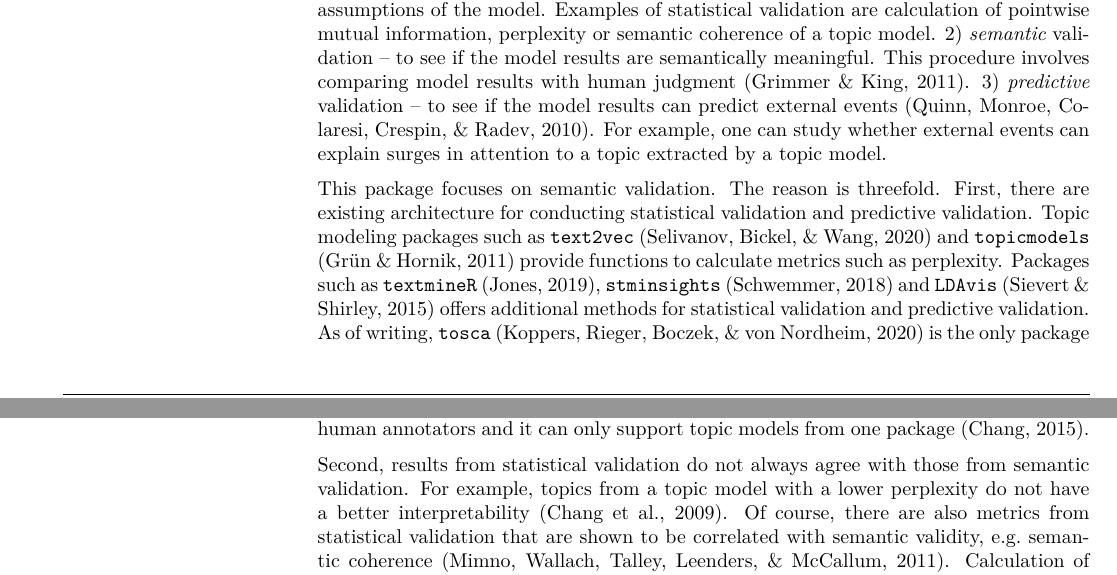
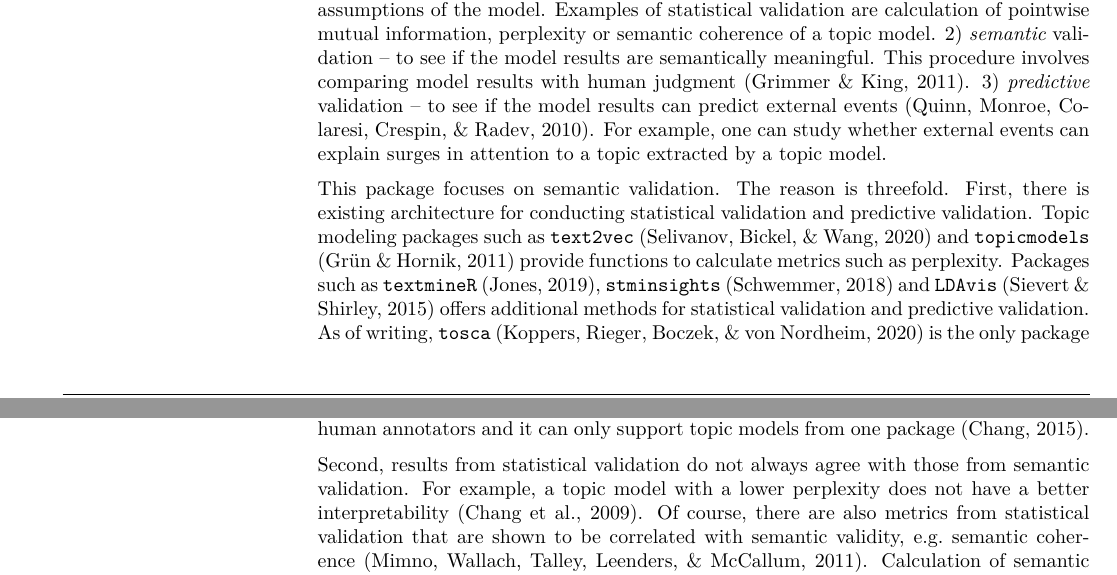
Before and after one commit to gesistsa/oolong, an R Markdown document (paper/paper.rmd): two parts of pages 1 and 2 of 9, joined at a grey line, cut so that both start at the same text. The pictures show the output file paper/paper.pdf that the author committed with the source.

Commit message:
fix small grammatical problems, ref #31

```diff
--- a/paper/paper.rmd
+++ b/paper/paper.rmd
@@ -39,9 +39,9 @@ Oolong makes it easy to generate standard validation tests suggested by @chang20
 
 The paper by @dimaggio2013exploiting conceptualizes validation of automated methods as three different operations and the three operations supplement each other. These three operations are: 1) *statistical* validation -- to see if the model results agree with the assumptions of the model. Examples of statistical validation are calculation of pointwise mutual information, perplexity or semantic coherence of a topic model. 2) *semantic* validation -- to see if the model results are semantically meaningful. This procedure involves comparing model results with human judgment [@grimmer2011general]. 3) *predictive* validation -- to see if the model results can predict external events [@quinn2010analyze]. For example, one can study whether external events can explain surges in attention to a topic extracted by a topic model.
 
-This package focuses on semantic validation. The reason is threefold. First, there are existing architecture for conducting statistical validation and predictive validation. Topic modeling packages such as `text2vec` [@selivanov2020tex2vec] and `topicmodels` [@bettina2011topicmodels] provide functions to calculate metrics such as perplexity. Packages such as `textmineR` [@jones2019textminer], `stminsights` [@schwemmer2018stminsights] and `LDAvis` [@sievert2015ldavis] offers additional methods for statistical validation and predictive validation. As of writing, `tosca` [@koppers2020tosca] is the only package dealing with semantic validation. But the text-based interface might pose challenges to human annotators and it can only support topic models from one package [@change2015lda].
+This package focuses on semantic validation. The reason is threefold. First, there is existing architecture for conducting statistical validation and predictive validation. Topic modeling packages such as `text2vec` [@selivanov2020tex2vec] and `topicmodels` [@bettina2011topicmodels] provide functions to calculate metrics such as perplexity. Packages such as `textmineR` [@jones2019textminer], `stminsights` [@schwemmer2018stminsights] and `LDAvis` [@sievert2015ldavis] offers additional methods for statistical validation and predictive validation. As of writing, `tosca` [@koppers2020tosca] is the only package dealing with semantic validation. But the text-based interface might pose challenges to human annotators and it can only support topic models from one package [@change2015lda].
 
-Second, results from statistical validation do not always agree with those from semantic validation. For example, topics from a topic model with a lower perplexity do not have a better interpretability [@chang2009reading]. Of course, there are also metrics from statistical validation that are shown to be correlated with semantic validity, e.g. semantic coherence [@mimno2011optimizing]. Calculation of semantic coherence is recommended in the best practice paper by @maier2018applying. Nonetheless, conducting only statistical validation is not adequate because 3 validation operations supplement each other.
+Second, results from statistical validation do not always agree with those from semantic validation. For example, a topic model with a lower perplexity does not have a better interpretability [@chang2009reading]. Of course, there are also metrics from statistical validation that are shown to be correlated with semantic validity, e.g. semantic coherence [@mimno2011optimizing]. Calculation of semantic coherence is recommended in the best practice paper by @maier2018applying. Nonetheless, conducting only statistical validation is not adequate because 3 validation operations supplement each other.
 
 Finally, predictive validation is dependent on research questions and thus it is difficult to be generalized as a reusable software framework. Additionally, the relationship between external (sociopolitical) events and the results from automated content analysis tools is usually what social scientists are eager to study, c.f. using topic models for information retrieval [@yi2008evaluating]. We do not believe social scientists would forget to conduct any form of predictive validation for their topic models.
 
```
Also changed, not shown: paper/paper.md, paper/paper.pdf, paper/paper_files/figure-latex/diagplot-1.pdf.
